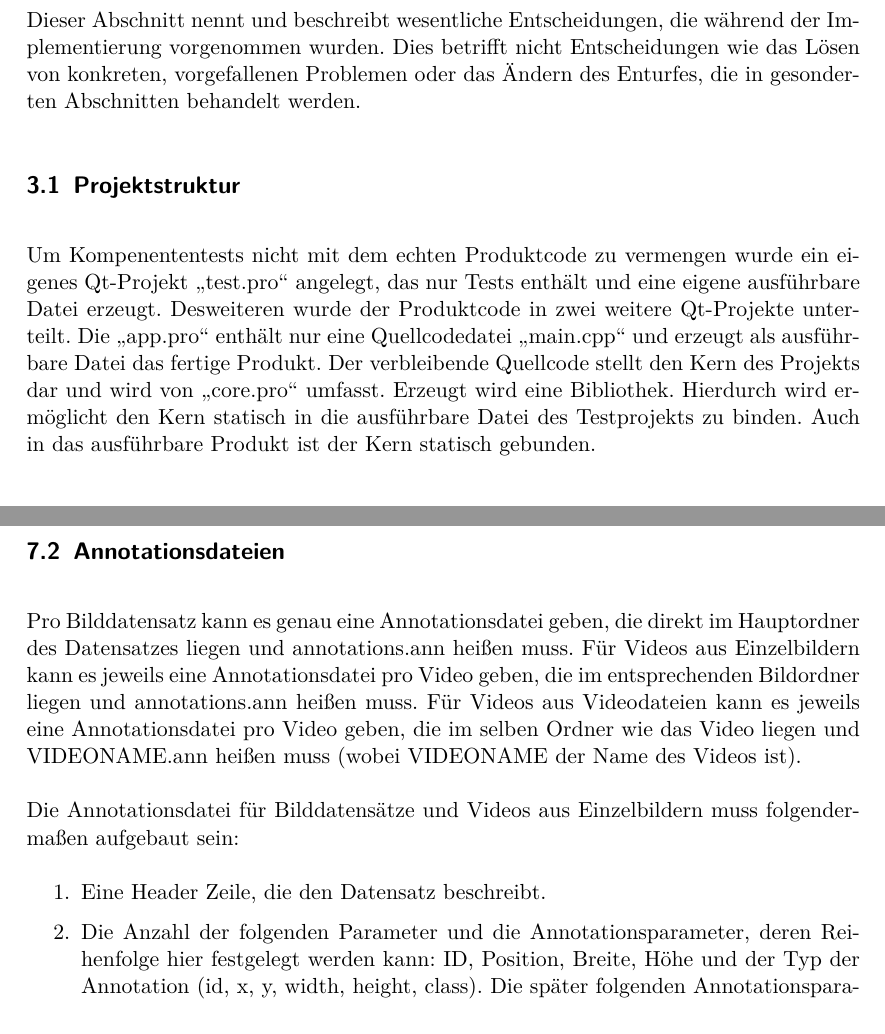
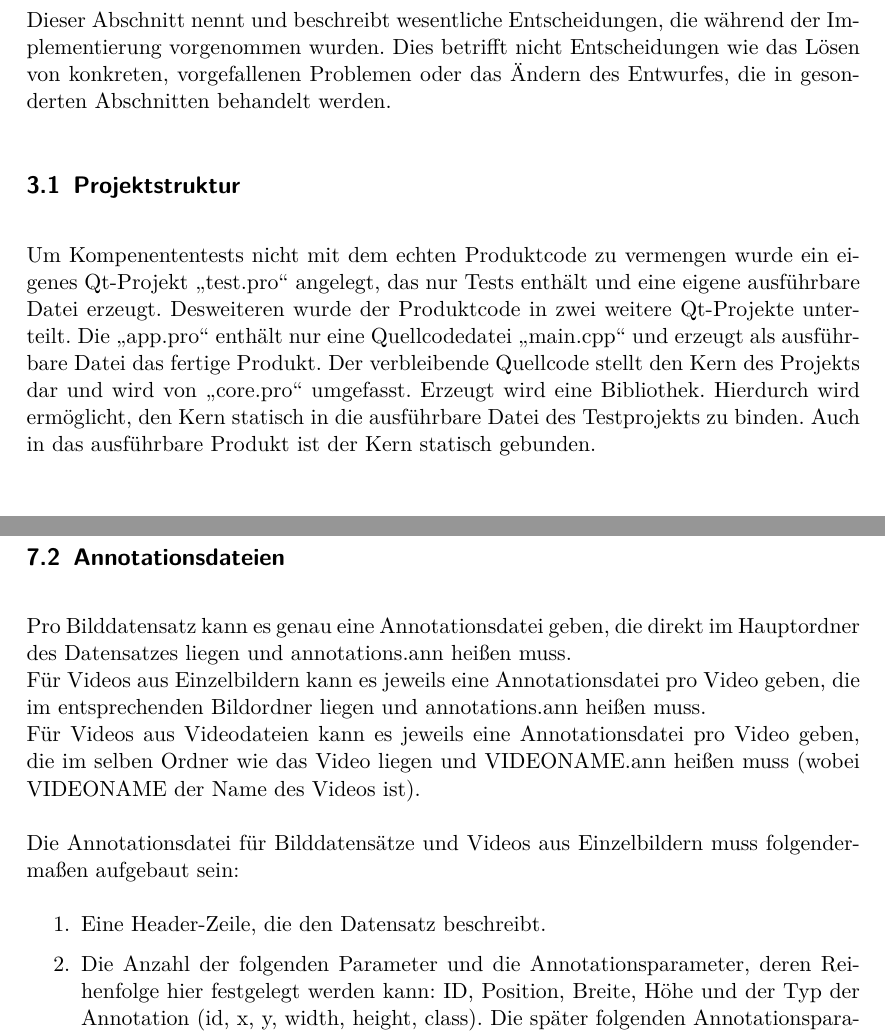
Before and after one commit to aschuman/CoBaB, a LaTeX document (doc/03-Implementierung/implementierung.tex, which reads doc/03-Implementierung/entscheidungen.tex, doc/03-Implementierung/nutzungshinweise.tex): two parts of pages 5 and 12 of 20, joined at a grey line, cut so that both start at the same text. Compiled offline with pdfLaTeX.

Commit message:
fix some grammartic errors

```diff
--- a/doc/03-Implementierung/entscheidungen.tex
+++ b/doc/03-Implementierung/entscheidungen.tex
@@ -1,8 +1,8 @@
-Dieser Abschnitt nennt und beschreibt wesentliche Entscheidungen, die während der Implementierung vorgenommen wurden. Dies betrifft nicht Entscheidungen wie das Lösen von konkreten, vorgefallenen Problemen oder das Ändern des Enturfes, die in gesonderten Abschnitten behandelt werden.
+Dieser Abschnitt nennt und beschreibt wesentliche Entscheidungen, die während der Implementierung vorgenommen wurden. Dies betrifft nicht Entscheidungen wie das Lösen von konkreten, vorgefallenen Problemen oder das Ändern des Entwurfes, die in gesonderten Abschnitten behandelt werden.
 
 \subsection{Projektstruktur}
 Um Kompenententests nicht mit dem echten Produktcode zu vermengen wurde ein eigenes Qt-Projekt \enquote{test.pro}
-angelegt, das nur Tests enthält und eine eigene ausführbare Datei erzeugt. Desweiteren wurde der Produktcode in zwei weitere Qt-Projekte unterteilt. Die \enquote{app.pro} enthält nur eine Quellcodedatei \enquote{main.cpp} und erzeugt als ausführbare Datei das fertige Produkt. Der verbleibende Quellcode stellt den Kern des Projekts dar und wird von \enquote{core.pro} umfasst. Erzeugt wird eine Bibliothek. Hierdurch wird ermöglicht den Kern statisch in die ausführbare Datei des Testprojekts zu binden. Auch in das ausführbare Produkt ist der Kern statisch gebunden.
+angelegt, das nur Tests enthält und eine eigene ausführbare Datei erzeugt. Desweiteren wurde der Produktcode in zwei weitere Qt-Projekte unterteilt. Die \enquote{app.pro} enthält nur eine Quellcodedatei \enquote{main.cpp} und erzeugt als ausführbare Datei das fertige Produkt. Der verbleibende Quellcode stellt den Kern des Projekts dar und wird von \enquote{core.pro} umgefasst. Erzeugt wird eine Bibliothek. Hierdurch wird ermöglicht, den Kern statisch in die ausführbare Datei des Testprojekts zu binden. Auch in das ausführbare Produkt ist der Kern statisch gebunden.
 
 \subsection{Logger}
 Der verwendete Logger ist dem Artikel \enquote{A Lightweight Logger for C++} von Filip Janiszewski entnommen.
--- a/doc/03-Implementierung/nutzungshinweise.tex
+++ b/doc/03-Implementierung/nutzungshinweise.tex
@@ -6,13 +6,13 @@ Beim Start des Programms kann als Kommandozeilenparameter der Pfad zu einem Stan
 Das Programm kann zusätzlich mit dem Kommandozeilenparameter -f gestartet werden, um die GUI in einem Präsentationsmodus (Vollbild) darzustellen.
 
 \subsection{Annotationsdateien}
-Pro Bilddatensatz kann es genau eine Annotationsdatei geben, die direkt im Hauptordner des Datensatzes liegen und annotations.ann heißen muss.
-Für Videos aus Einzelbildern kann es jeweils eine Annotationsdatei pro Video geben, die im entsprechenden Bildordner liegen und annotations.ann heißen muss.
+Pro Bilddatensatz kann es genau eine Annotationsdatei geben, die direkt im Hauptordner des Datensatzes liegen und annotations.ann heißen muss. \newline
+Für Videos aus Einzelbildern kann es jeweils eine Annotationsdatei pro Video geben, die im entsprechenden Bildordner liegen und annotations.ann heißen muss. \newline
 Für Videos aus Videodateien kann es jeweils eine Annotationsdatei pro Video geben, die im selben Ordner wie das Video liegen und VIDEONAME.ann heißen muss (wobei VIDEONAME der Name des Videos ist).
 
 Die Annotationsdatei für Bilddatensätze und Videos aus Einzelbildern muss folgendermaßen aufgebaut sein:
 \begin{enumerate}
-\item Eine Header Zeile, die den Datensatz beschreibt.
+\item Eine Header-Zeile, die den Datensatz beschreibt.
 \item Die Anzahl der folgenden Parameter und die Annotationsparameter, deren Reihenfolge hier festgelegt werden kann: ID, Position, Breite, Höhe und der Typ der Annotation (id, x, y, width, height, class). Die später folgenden Annotationsparameter werden dann in dieser Reihenfolge interpretiert.
 \item In den folgenden Zeilen stehen die Bilder/Frames mit den Annotationen. Dabei steht als erstes der Bildname, anschließend die Anzahl der Annotationen, gefolgt von den Annotationsparametern (in der zuvor festgelegten Reihenfolge) zu allen Annotationen zu diesem Bild.
 \end{enumerate}
```
Also changed, not shown: doc/03-Implementierung/erweiterungen.tex (+3 -2 lines), doc/03-Implementierung/probleme.tex (+1 -1 lines).
